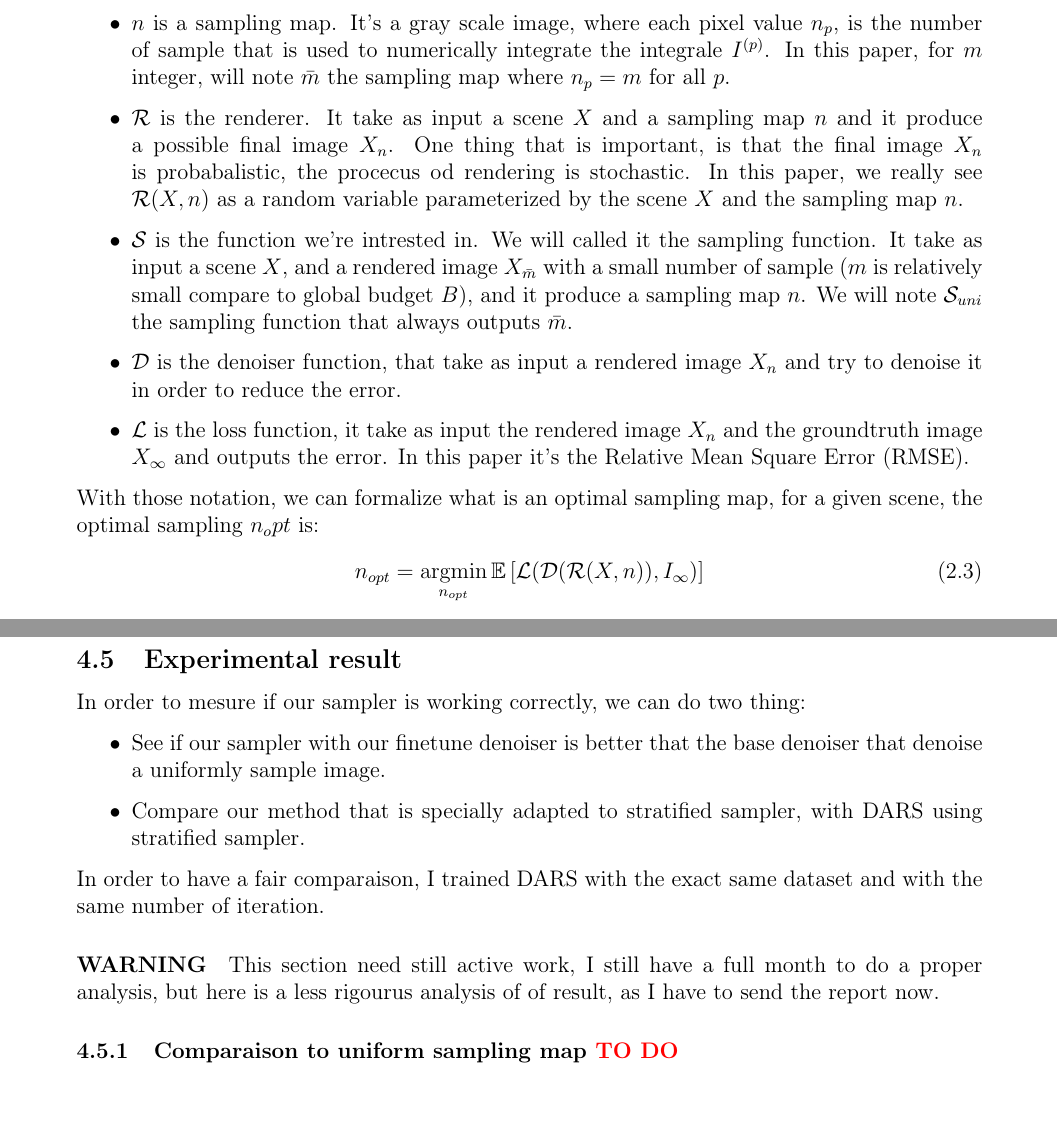
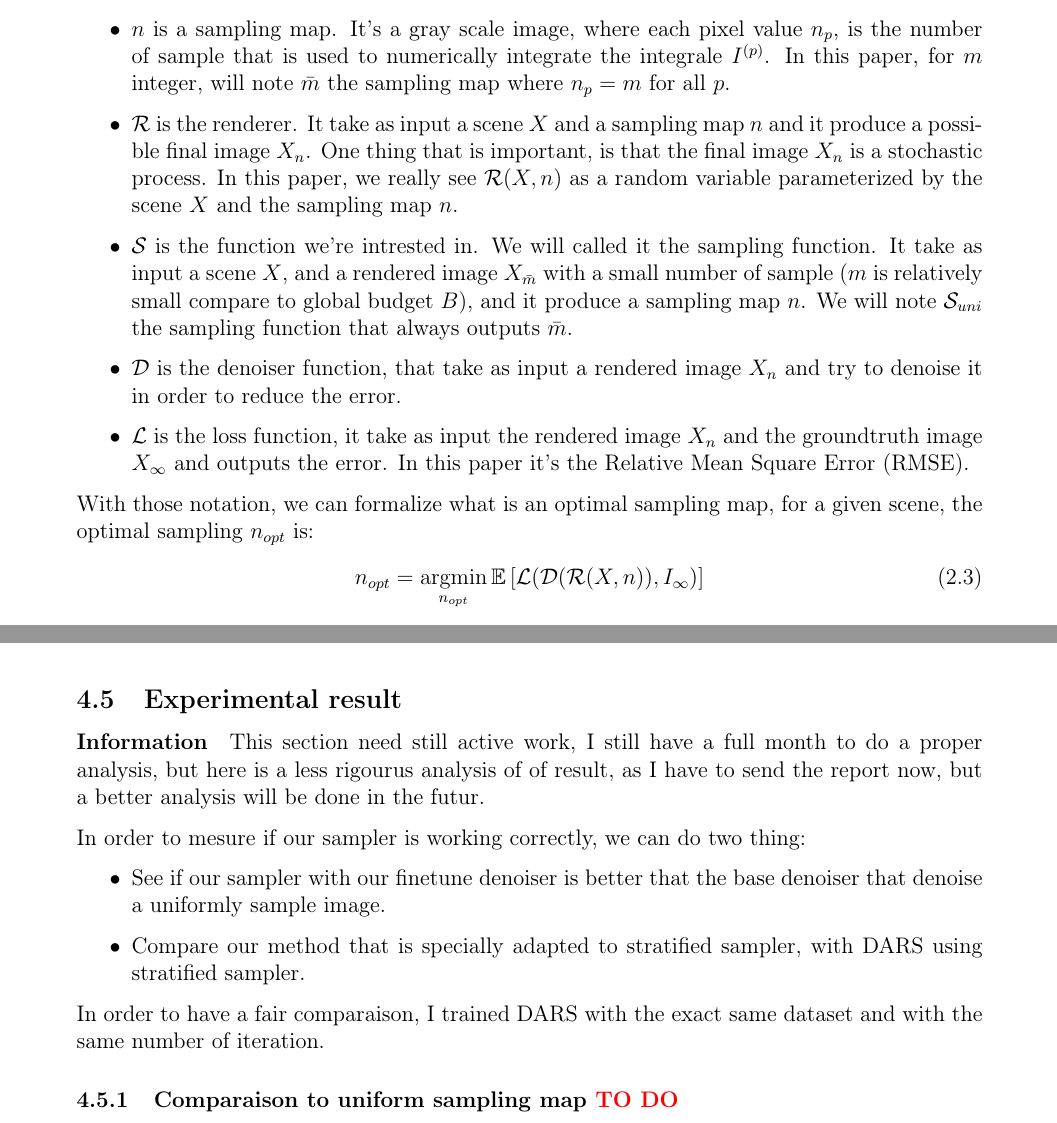
Before and after one commit to PacomeLuton/rapport, a LaTeX document (rapport.tex): two parts of pages 4 and 17 of 19, joined at a grey line, cut so that both start at the same text. Compiled offline with pdfLaTeX.

Commit message:
correction
Signed-off-by: pacome <pacome@luton.fr>

```diff
--- a/rapport.tex
+++ b/rapport.tex
@@ -243,8 +243,8 @@ sampling map $n$. Before explaining what is an optimal sampling, let introduce o
     number of sample that is used to numerically integrate the integrale $I^{(p)}$. In this paper,
     for $m$ integer, will note $\bar m$ the sampling map where $n_p = m$ for all $p$.
     \item $\R$ is the renderer. It take as input a scene $X$ and a sampling map $n$ and it produce
-    a possible final image $X_n$. One thing that is important, is that the final image $X_n$ is
-    probabalistic, the procecus od rendering is stochastic. In this paper, we really see $\R(X,n)$
+    a possible final image $X_n$. One thing that is important, is that the final image $X_n$ is a
+    stochastic process. In this paper, we really see $\R(X,n)$
     as a random variable parameterized by the scene $X$ and the sampling map $n$.
     \item $\Sm$ is the function we're intrested in. We will called it the sampling function.
     It take as input a scene $X$, and a rendered image $X_{\bar m}$ with a small number
@@ -868,6 +868,11 @@ and with $Los_g$ is loss on the gradient to ensure the sharpness of the edge exp
 
 \subsection{Experimental result}
 
+\paragraph*{Information} This section need still active work,
+I still have a full month to do a proper analysis, but
+here is a less rigourus analysis of of result, as I have to send
+the report now, but a better analysis will be done in the futur.
+
 In order to mesure if our sampler is working correctly, we can do two thing:
 \begin{itemize}
     \item See if our sampler with our finetune denoiser is better that the base denoiser
@@ -879,10 +884,6 @@ In order to have a fair comparaison, I trained DARS with the exact same dataset
 number of iteration.
 
 
-\paragraph*{WARNING} This section need still active work,
-I still have a full month to do a proper analysis, but
-here is a less rigourus analysis of of result, as I have to send
-the report now.
 
 \subsubsection{Comparaison to uniform sampling map {\color{red} TO DO}}
 
```
Also changed, not shown: rapport.tex (16 more changed lines).
